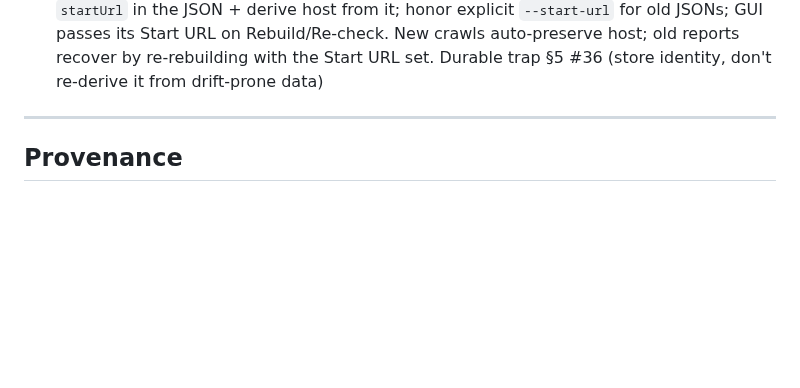
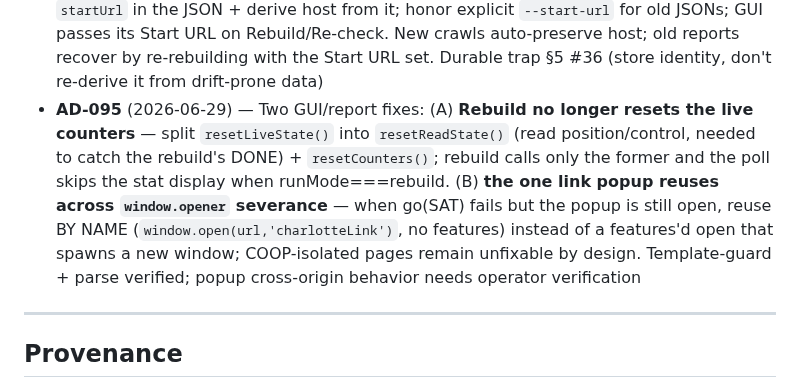
Before and after one commit to david-coneff/charlotte, a Markdown page: rhiz-memory/state/decisions.md, the part around the change. Rendered like a GitHub page; blank space fills up the shorter version.

Commit message:
Memory: add AD-095 index entry

```diff
--- a/rhiz-memory/state/decisions.md
+++ b/rhiz-memory/state/decisions.md
@@ -109,6 +109,7 @@ by appending its body to the latest range file in `decisions/` and adding a one-
 - **AD-092** (2026-06-29) — "Stops at 0" regression: a stale `crawl-gui-stop.flag` (from a prior Stop click) makes the discover phase render 0 pages and write near-empty seeds —> nothing crawled. The flag is cleared by `deleteIfExists`, which silently swallows a locked-file failure (a locked file; specific locker never confirmed) — the SAME silent-deleteIfExists class as AD-089, which had hardened only the live log. Fix: `freshFlag()` clears the flag before the bat embeds its path and, if it survives deletion, switches the run to a uniquely-named flag the stale one can't shadow (startCrawl + recheckLinks). Ruled out the other 0-crawl causes first (HTA parses clean per §5 #31; writeFile(livePath,"") intact; crawl.js + discover both crawl in local repro). GUI-only; tokenizer-verified parse-clean. Generalizes AD-089; durable trap §5 #34. Workaround without the fix: delete the .flag files
 - **AD-093** (2026-06-29) — The REAL "stops at 0": the operator's `crawl-progress.log` showed a `DONE_0` ABOVE the live `# extcheck` lines — a STALE marker (extcheck is crawl.js's post-crawl phase; the bat writes DONE_ only at the end). `resetLiveState()` reset `gPos=0`, so the first poll read the stale `DONE_0` before the new run wrote anything (discover still launching the browser) and declared "Done — 0 crawled" while the crawl actually ran. AD-089's `writeFile(livePath,"")` truncate isn't reliably clearing it (root cause UNCONFIRMED; the OneDrive guess was retracted — not running). Fix: seek `gPos` to the END of the live log at launch so the reader consumes only post-launch content — robust whether or not truncation took. Verified by simulating readNew/gPos. Supersedes AD-092 (disproven) as the cause; durable trap §5 #35 (harden the CONSUMER against stale state, not just the producer-side cleanup)
 - **AD-094** (2026-06-29) — Rebuild/re-check ORPHANED all triage: the report's `startHost` was re-derived from `pages[0].url` (first crawled page) because the JSON never stored the original start URL. An apex—>www redirect makes `pages[0]` a `www` URL, so the rewrite flipped `HOST` apex—>www — and `HOST` is the triage localStorage namespace AND the verdict-import gate, so every verdict went invisible + the import was rejected. Fix: record `startUrl` in the JSON + derive host from it; honor explicit `--start-url` for old JSONs; GUI passes its Start URL on Rebuild/Re-check. New crawls auto-preserve host; old reports recover by re-rebuilding with the Start URL set. Durable trap §5 #36 (store identity, don't re-derive it from drift-prone data)
+- **AD-095** (2026-06-29) — Two GUI/report fixes: (A) **Rebuild no longer resets the live counters** — split `resetLiveState()` into `resetReadState()` (read position/control, needed to catch the rebuild's DONE) + `resetCounters()`; rebuild calls only the former and the poll skips the stat display when runMode===rebuild. (B) **the one link popup reuses across `window.opener` severance** — when go(SAT) fails but the popup is still open, reuse BY NAME (`window.open(url,'charlotteLink')`, no features) instead of a features'd open that spawns a new window; COOP-isolated pages remain unfixable by design. Template-guard + parse verified; popup cross-origin behavior needs operator verification
 
 ---
 
```
